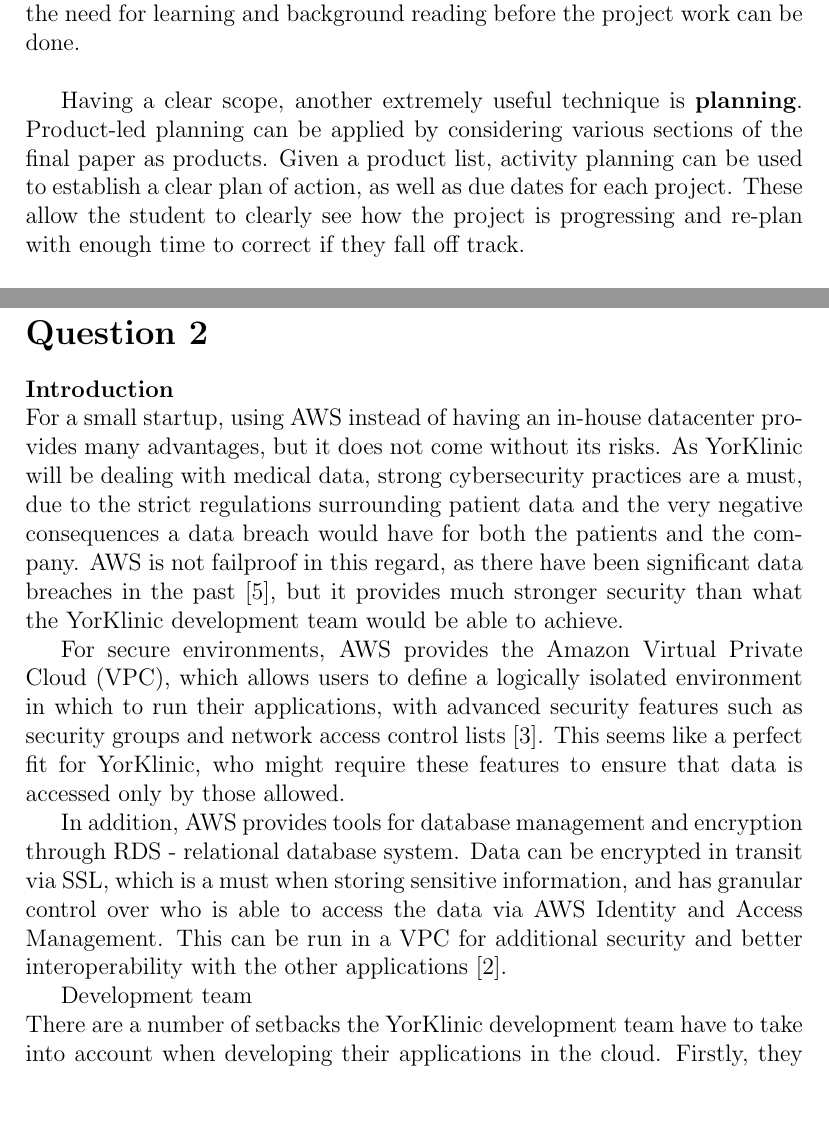
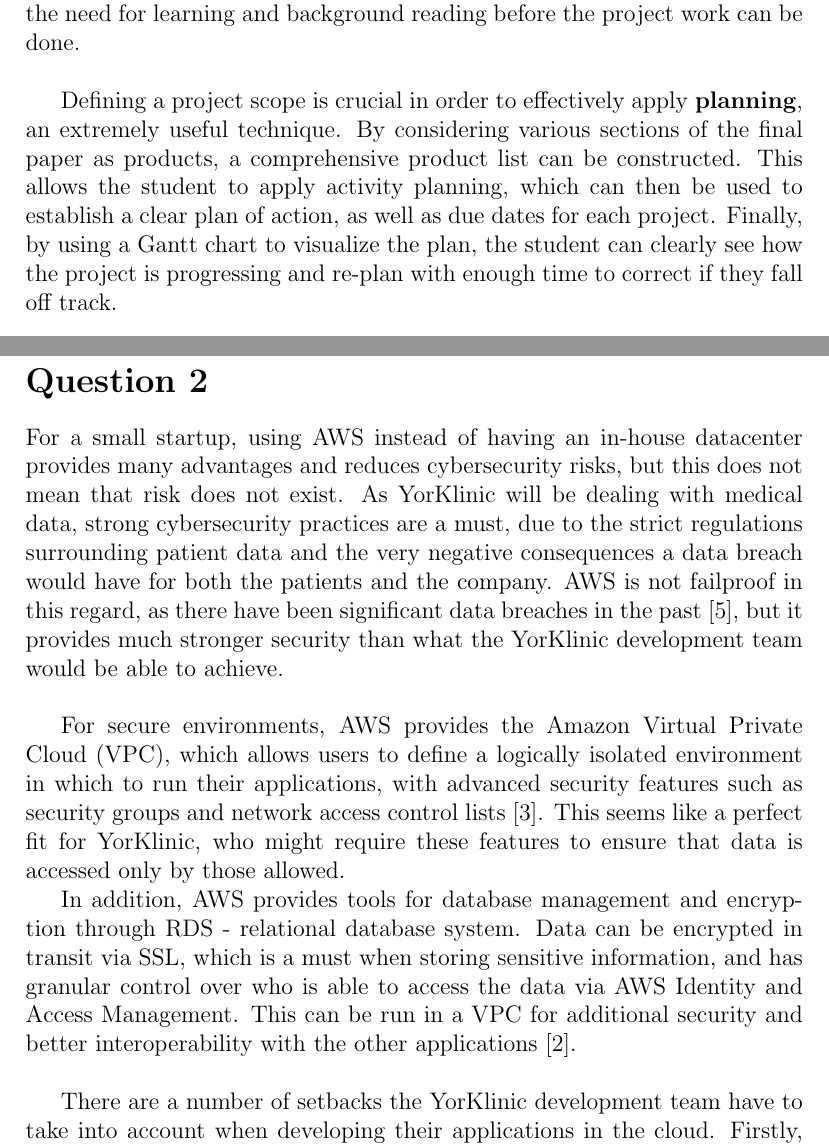
Before and after one commit to cplaursen/FUML, a LaTeX document (PMCS/essay.tex): two parts of pages 2 and 4 of 7 before the commit and two parts of pages 2 and 4 of 8 after it, joined at a grey line, cut so that both start at the same text, the shorter picture padded with empty space. Compiled offline with pdfLaTeX.

Commit message:
Improve q1

```diff
--- a/PMCS/essay.tex
+++ b/PMCS/essay.tex
@@ -15,7 +15,7 @@
 
 Before the project begins, it is crucial to define the \textbf{project scope} in order to have a clear idea of how to apply the remaining techniques. By defining a project scope, the goals, timeframes and constraints of the project are clearly established. For the individual project, the goals and timeframe are provided by the university, and it is important to have them present when going through the various stages of the project. Constraints for this project include the time restrictions imposed by the project being part-time, and the need for learning and background reading before the project work can be done.\\
 
-Having a clear scope, another extremely useful technique is \textbf{planning}. Product-led planning can be applied by considering various sections of the final paper as products. Given a product list, activity planning can be used to establish a clear plan of action, as well as due dates for each project. These allow the student to clearly see how the project is progressing and re-plan with enough time to correct if they fall off track.\\
+Defining a project scope is crucial in order to effectively apply \textbf{planning}, an extremely useful technique. By considering various sections of the final paper as products, a comprehensive product list can be constructed. This allows the student to apply activity planning, which can then be used to establish a clear plan of action, as well as due dates for each project. Finally, by using a Gantt chart to visualize the plan, the student can clearly see how the project is progressing and re-plan with enough time to correct if they fall off track.\\
 
 Throughout the whole project, \textbf{risk management} allows the student to keep track of and manage any risks that may arise. Examples of risks that may arise include unlikely events, e.g.\ hardware failure or a family issue, but also very likely ones, such as time estimate errors\cite{estimates}. By continually assessing the risks and assigning an exposure value to each one, the student can make changes to their plan depending on which risks have become more or less likely, and develop a contingency plan for when the risks do present themselves.\\
 
@@ -23,15 +23,14 @@
 
 \newpage
 \section*{Question 2}
-\textbf{Introduction}\\
-For a small startup, using AWS instead of having an in-house datacenter provides many advantages, but it does not come without its risks. As YorKlinic will be dealing with medical data, strong cybersecurity practices are a must, due to the strict regulations surrounding patient data and the very negative consequences a data breach would have for both the patients and the company. AWS is not failproof in this regard, as there have been significant data breaches in the past~\cite{breach}, but it provides much stronger security than what the YorKlinic development team would be able to achieve.
+
+For a small startup, using AWS instead of having an in-house datacenter provides many advantages and reduces cybersecurity risks, but this does not mean that risk does not exist. As YorKlinic will be dealing with medical data, strong cybersecurity practices are a must, due to the strict regulations surrounding patient data and the very negative consequences a data breach would have for both the patients and the company. AWS is not failproof in this regard, as there have been significant data breaches in the past~\cite{breach}, but it provides much stronger security than what the YorKlinic development team would be able to achieve.\\
 
 For secure environments, AWS provides the Amazon Virtual Private Cloud (VPC), which allows users to define a logically isolated environment in which to run their applications, with advanced security features such as security groups and network access control lists~\cite{vpc}. This seems like a perfect fit for YorKlinic, who might require these features to ensure that data is accessed only by those allowed.
 
-In addition, AWS provides tools for database management and encryption through RDS \-- relational database system. Data can be encrypted in transit via SSL, which is a must when storing sensitive information, and has granular control over who is able to access the data via AWS Identity and Access Management. This can be run in a VPC for additional security and better interoperability with the other applications~\cite{rds}.
+In addition, AWS provides tools for database management and encryption through RDS \-- relational database system. Data can be encrypted in transit via SSL, which is a must when storing sensitive information, and has granular control over who is able to access the data via AWS Identity and Access Management. This can be run in a VPC for additional security and better interoperability with the other applications~\cite{rds}.\\
 
-Development team \\
-There are a number of setbacks the YorKlinic development team have to take into account when developing their applications in the cloud. Firstly, they have to deal with the risk that their server might be attacked by a malicious agent. This can be minimized by correctly configuring their servers and establishing company-wide policies which aim to protect the access credentials held by employees who use the systems for data entry and access. These policies might include restrictions on password and data sharing.
+There are a number of setbacks the YorKlinic development team have to take into account when developing their applications in the cloud. Firstly, they have to deal with the risk that their server might be attacked by a malicious agent. This can be minimized by correctly configuring their servers and establishing company-wide policies which aim to protect the access credentials held by employees who use the systems for data entry and access. These policies might include restrictions on password and data sharing.\\
 
 Second, AWS is an enterprise-scale service which accommodates small-scale companies, but this does not come without costs. Encryption of all data will be required but introduces an overhead in storing and retrieving the data, which is worsened by the fact that it is all stored off-site. However, this also reduces the risk when compared to storing the data on-site, where a physical threat is more likely and attackers would have more ready access to the infrastructure.
 
```
Also changed, not shown: PMCS/essay.pdf.
